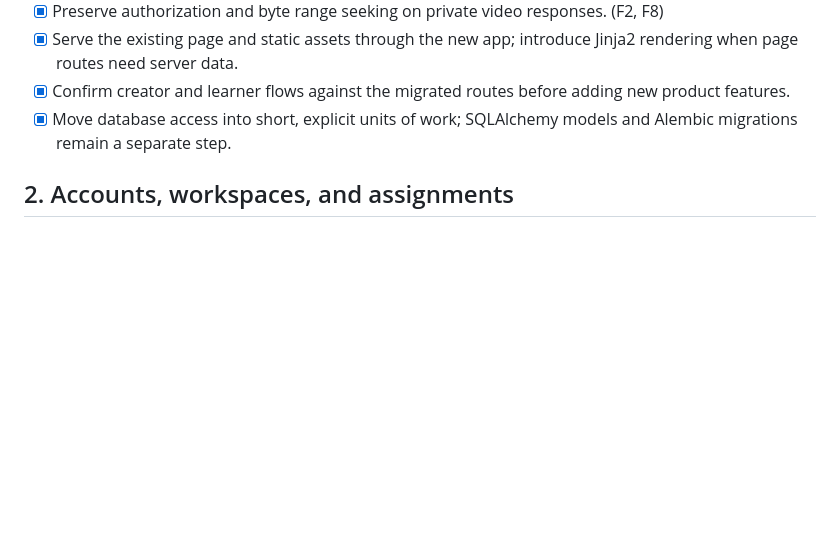
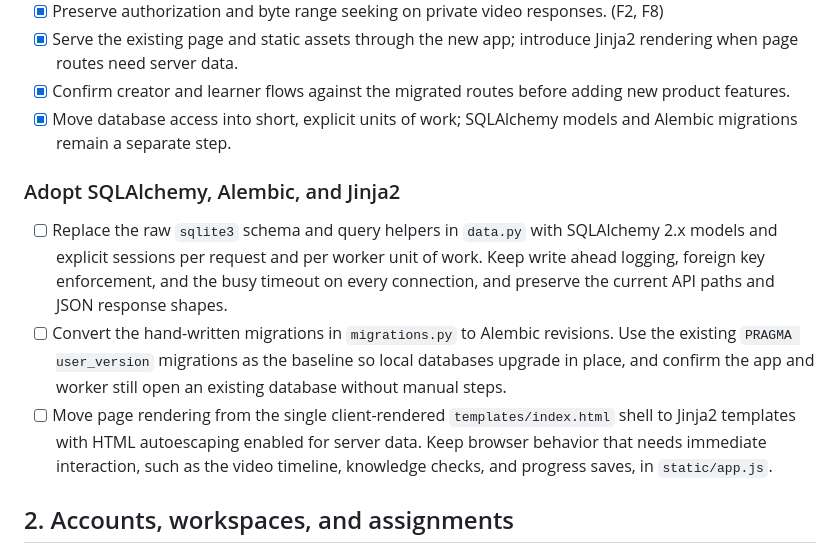
Before and after one commit to markiloo/TrainlyMVP, a Markdown page: design_plan/checklist.md, the part around the change. Rendered like a GitHub page; blank space fills up the shorter version.

Commit message:
added checklist items to migrate to sqlalchemy and alembic

```diff
--- a/design_plan/checklist.md
+++ b/design_plan/checklist.md
@@ -13,6 +13,12 @@ Use this checklist to track work against the [product requirements](./prd.md) an
 - [x] Serve the existing page and static assets through the new app; introduce Jinja2 rendering when page routes need server data.
 - [x] Confirm creator and learner flows against the migrated routes before adding new product features.
 - [x] Move database access into short, explicit units of work; SQLAlchemy models and Alembic migrations remain a separate step.
+
+### Adopt SQLAlchemy, Alembic, and Jinja2
+
+- [ ] Replace the raw `sqlite3` schema and query helpers in `data.py` with SQLAlchemy 2.x models and explicit sessions per request and per worker unit of work. Keep write ahead logging, foreign key enforcement, and the busy timeout on every connection, and preserve the current API paths and JSON response shapes.
+- [ ] Convert the hand-written migrations in `migrations.py` to Alembic revisions. Use the existing `PRAGMA user_version` migrations as the baseline so local databases upgrade in place, and confirm the app and worker still open an existing database without manual steps.
+- [ ] Move page rendering from the single client-rendered `templates/index.html` shell to Jinja2 templates with HTML autoescaping enabled for server data. Keep browser behavior that needs immediate interaction, such as the video timeline, knowledge checks, and progress saves, in `static/app.js`.
 
 ## 2. Accounts, workspaces, and assignments
 
```
